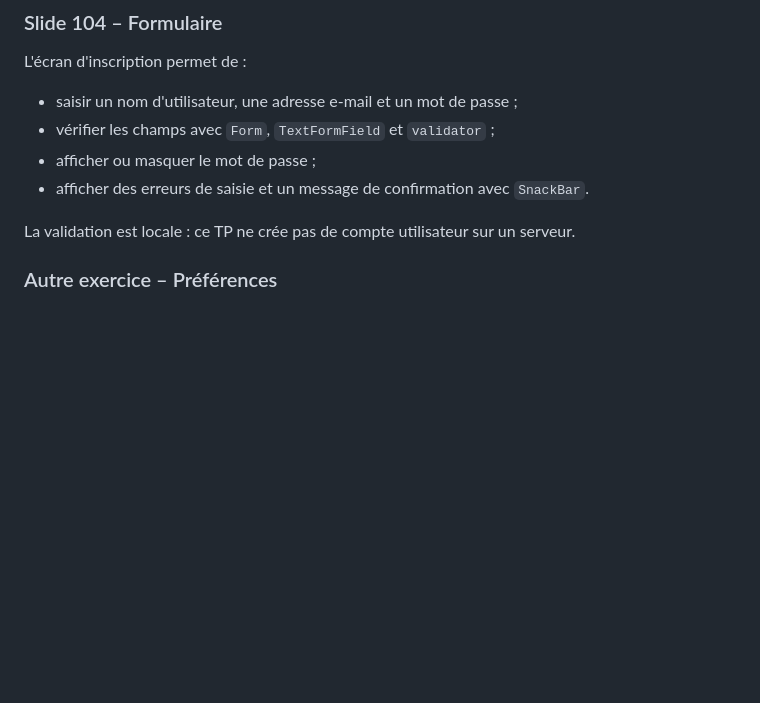
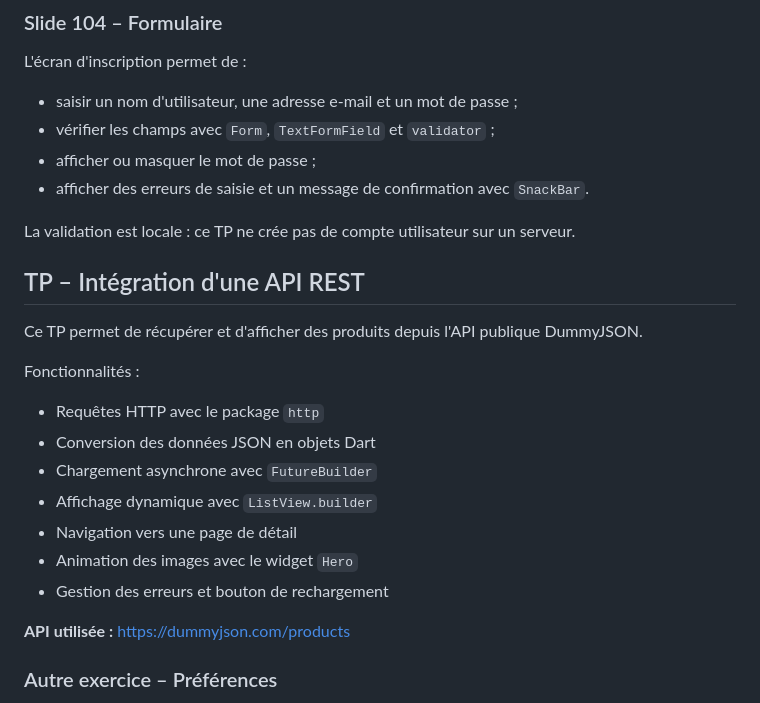
Before and after one commit to AlexTng44000/tp_flutter, a Markdown page: README.md, the part around the change. GitHub-like rendering; blank space fills up the shorter version.

Commit message:
fix: README.md

```diff
--- a/README.md
+++ b/README.md
@@ -43,6 +43,22 @@ L'écran d'inscription permet de :
 - afficher des erreurs de saisie et un message de confirmation avec `SnackBar`.
 
 La validation est locale : ce TP ne crée pas de compte utilisateur sur un serveur.
+
+## TP – Intégration d'une API REST
+
+Ce TP permet de récupérer et d'afficher des produits depuis
+l'API publique DummyJSON.
+
+Fonctionnalités :
+- Requêtes HTTP avec le package `http`
+- Conversion des données JSON en objets Dart
+- Chargement asynchrone avec `FutureBuilder`
+- Affichage dynamique avec `ListView.builder`
+- Navigation vers une page de détail
+- Animation des images avec le widget `Hero`
+- Gestion des erreurs et bouton de rechargement
+
+**API utilisée :** https://dummyjson.com/products
 
 ### Autre exercice – Préférences
 
```
